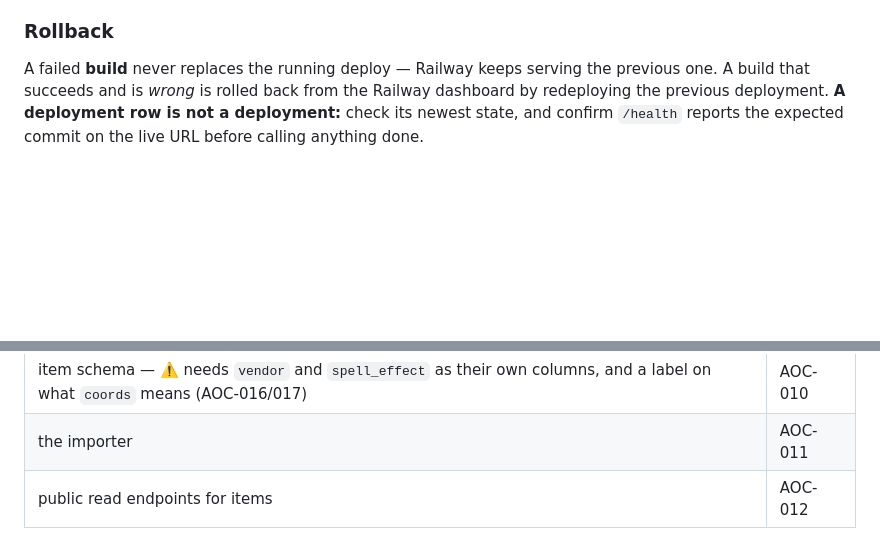
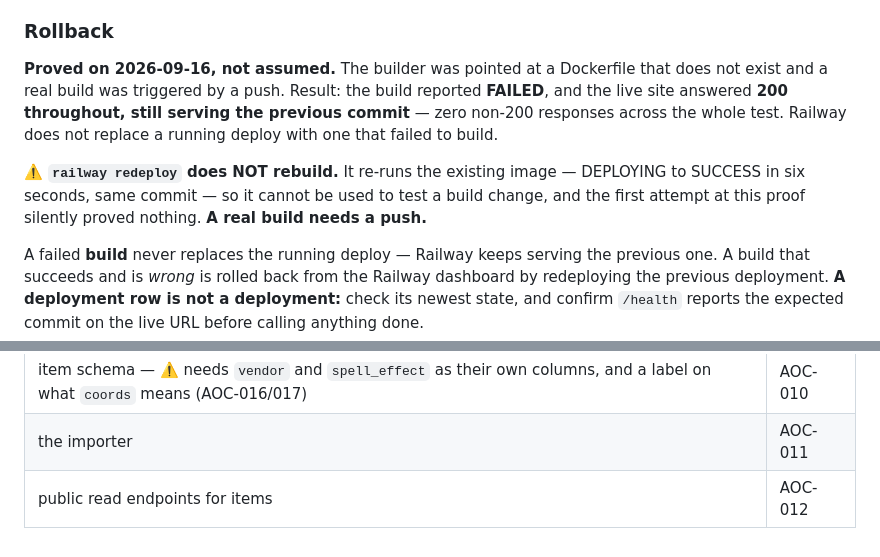
Before and after one commit to pierrehrt/aoc-api, a Markdown page: docs/architecture.md, 2 parts joined by grey strips. Rendered like a GitHub page; blank space fills up the shorter version.

Commit message:
AOC-004: rollback test cleanup + the finding (#7)
Build failed, site never did. railway redeploy does not rebuild.

```diff
--- a/docs/architecture.md
+++ b/docs/architecture.md
@@ -280,6 +280,18 @@ Railway's actual version when the project is created.
 
 ### Rollback
 
+**Proved on 2026-09-16, not assumed.** The builder was pointed at a Dockerfile that does not
+exist and a real build was triggered by a push. Result: the build reported **FAILED**, and
+the live site answered **200 throughout, still serving the previous commit** — zero non-200
+responses across the whole test. Railway does not replace a running deploy with one that
+failed to build.
+
+⚠️ **`railway redeploy` does NOT rebuild.** It re-runs the existing image — DEPLOYING to
+SUCCESS in six seconds, same commit — so it cannot be used to test a build change, and the
+first attempt at this proof silently proved nothing. **A real build needs a push.**
+
+
+
 A failed **build** never replaces the running deploy — Railway keeps serving the previous one.
 A build that succeeds and is *wrong* is rolled back from the Railway dashboard by redeploying the
 previous deployment. **A deployment row is not a deployment:** check its newest state, and confirm
@@ -305,6 +317,3 @@ the old code cannot tolerate ships in two deploys, not one.
 | item schema — ⚠️ needs `vendor` and `spell_effect` as their own columns, and a label on what `coords` means (AOC-016/017) | AOC-010 |
 | the importer | AOC-011 |
 | public read endpoints for items | AOC-012 |
-
-<!-- rollback test 2026-09-16: this commit exists to force a real image build while
-     the builder is deliberately pointed at a missing Dockerfile (AOC-004). -->
```
